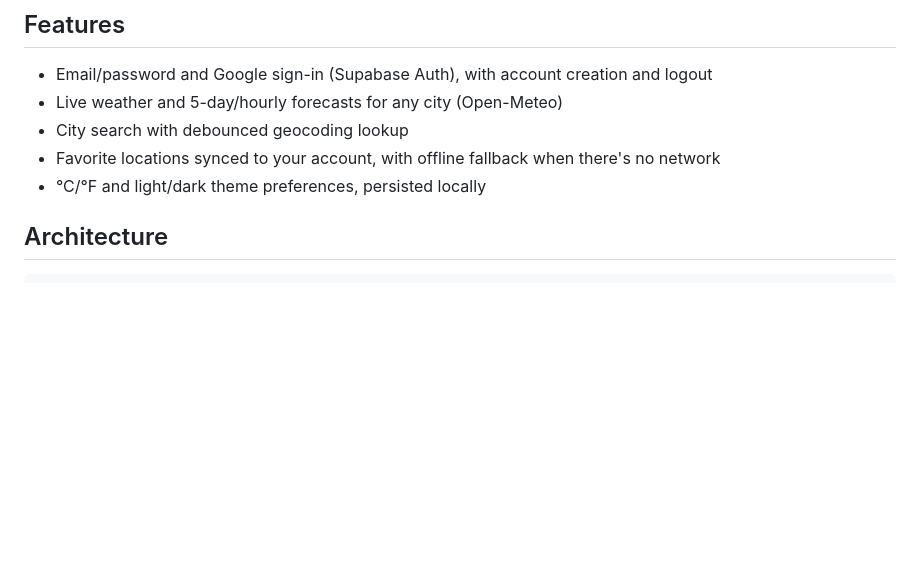
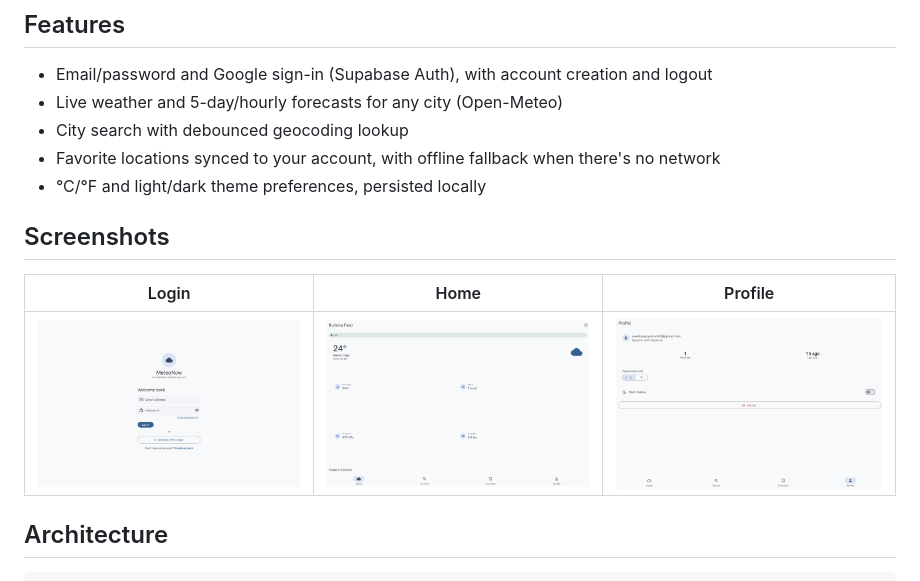
Before and after one commit to LEVI226/meteonow, a Markdown page: README.md, the part around the change. GitHub-like rendering; pictures changed too: screenshots/ecranDaccueil.png (added), screenshots/ecranDeconnexion.png (added), screenshots/profile.png (added); blank space fills up the shorter version.

Commit message:
Add Login/Home/Profile screenshots to README

```diff
--- a/README.md
+++ b/README.md
@@ -9,6 +9,12 @@ A weather app with real authentication, offline caching, and a synced favorites
 - City search with debounced geocoding lookup
 - Favorite locations synced to your account, with offline fallback when there's no network
 - °C/°F and light/dark theme preferences, persisted locally
+
+## Screenshots
+
+| Login | Home | Profile |
+|---|---|---|
+| ![Login screen](screenshots/ecranDeconnexion.png) | ![Home screen with live weather](screenshots/ecranDaccueil.png) | ![Profile screen](screenshots/profile.png) |
 
 ## Architecture
 
```
